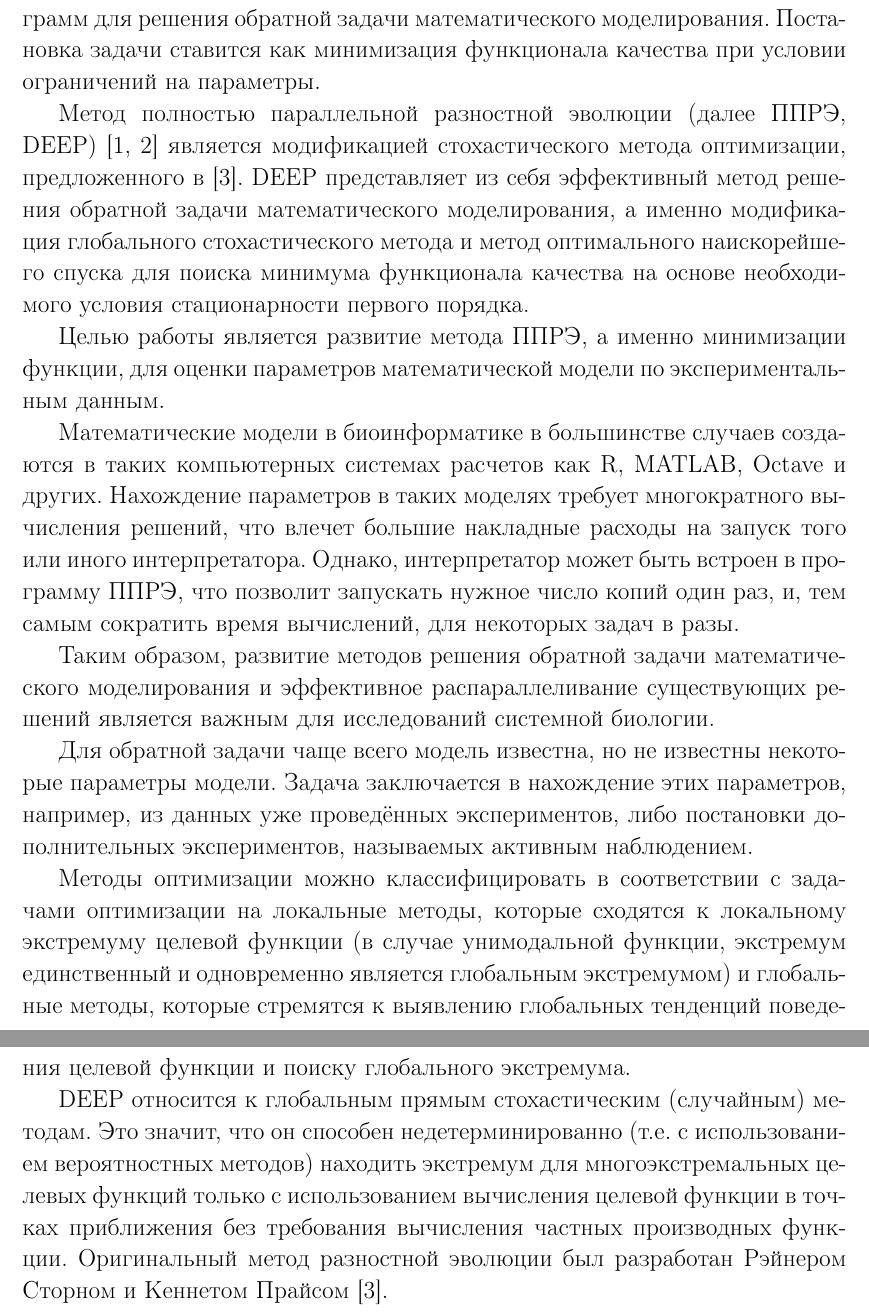
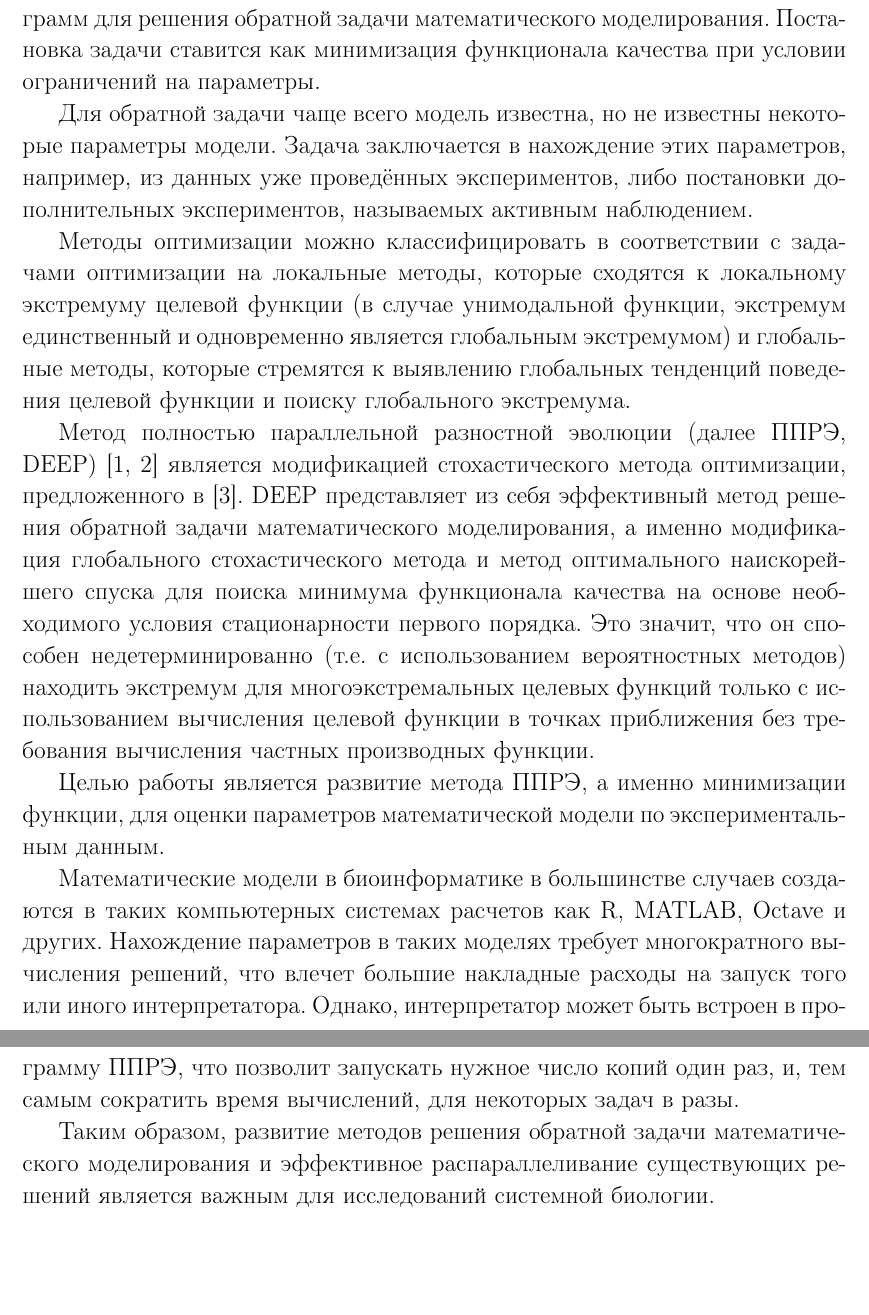
Before and after one commit to SvichkarevAnatoly/research-1-semester-master, a LaTeX thesis (main.tex, which reads parts/intro.tex): two parts of pages 5 and 6 of 11, joined at a grey line, cut so that both start at the same text, the shorter picture padded with empty space. Compiled offline with pdfLaTeX.

Commit message:
устранил дублирование описания DEEP

```diff
--- a/parts/intro.tex
+++ b/parts/intro.tex
@@ -14,17 +14,6 @@
 как минимизация функционала качества
 при условии ограничений на параметры.
 
-Метод полностью параллельной разностной эволюции (далее ППРЭ, DEEP) \cite{Kozlov11, Kozlov13} является модификацией стохастического метода оптимизации, предложенного в \cite{Storn95}.
-DEEP представляет из себя эффективный метод решения обратной задачи математического моделирования, а именно модификация глобального стохастического метода и метод оптимального наискорейшего спуска для поиска минимума функционала качества на основе необходимого условия стационарности первого порядка.
-
-Целью работы является развитие метода ППРЭ, а именно минимизации функции, для оценки параметров математической модели по экспериментальным данным.
-
-Математические модели в биоинформатике в большинстве случаев создаются в таких компьютерных системах расчетов как R, MATLAB, Octave и других.
-Нахождение параметров в таких моделях требует многократного вычисления решений, что влечет большие накладные расходы на запуск того или иного интерпретатора.
-Однако, интерпретатор может быть встроен в программу ППРЭ, что позволит запускать нужное число копий один раз, и, тем самым сократить время вычислений, для некоторых задач в разы.
-
-Таким образом, развитие методов решения обратной задачи математического моделирования и эффективное распараллеливание существующих решений является важным для исследований системной биологии.
-
 Для обратной задачи чаще всего модель известна,
 но не известны некоторые параметры модели.
 Задача заключается в нахождение этих параметров,
@@ -34,6 +23,17 @@ DEEP представляет из себя эффективный метод р
 
 Методы оптимизации можно классифицировать в соответствии с задачами оптимизации на локальные методы, которые сходятся к локальному экстремуму целевой функции (в случае унимодальной функции, экстремум единственный и одновременно является глобальным экстремумом) и глобальные методы, которые стремятся к выявлению глобальных тенденций поведения целевой функции и поиску глобального экстремума.
 
-DEEP относится к глобальным прямым стохастическим (случайным) методам.
+Метод полностью параллельной разностной эволюции
+(далее ППРЭ, DEEP) \cite{Kozlov11, Kozlov13}
+является модификацией стохастического метода оптимизации,
+предложенного в \cite{Storn95}.
+DEEP представляет из себя эффективный метод решения обратной задачи математического моделирования, а именно модификация глобального стохастического метода и метод оптимального наискорейшего спуска для поиска минимума функционала качества на основе необходимого условия стационарности первого порядка.
 Это значит, что он способен недетерминированно (т.е. с использованием вероятностных методов) находить экстремум для многоэкстремальных целевых функций только с использованием вычисления целевой функции в точках приближения без требования вычисления частных производных функции.
-Оригинальный метод разностной эволюции был разработан Рэйнером Сторном и Кеннетом Прайсом \cite{Storn95}.
+
+Целью работы является развитие метода ППРЭ, а именно минимизации функции, для оценки параметров математической модели по экспериментальным данным.
+
+Математические модели в биоинформатике в большинстве случаев создаются в таких компьютерных системах расчетов как R, MATLAB, Octave и других.
+Нахождение параметров в таких моделях требует многократного вычисления решений, что влечет большие накладные расходы на запуск того или иного интерпретатора.
+Однако, интерпретатор может быть встроен в программу ППРЭ, что позволит запускать нужное число копий один раз, и, тем самым сократить время вычислений, для некоторых задач в разы.
+
+Таким образом, развитие методов решения обратной задачи математического моделирования и эффективное распараллеливание существующих решений является важным для исследований системной биологии.
```
